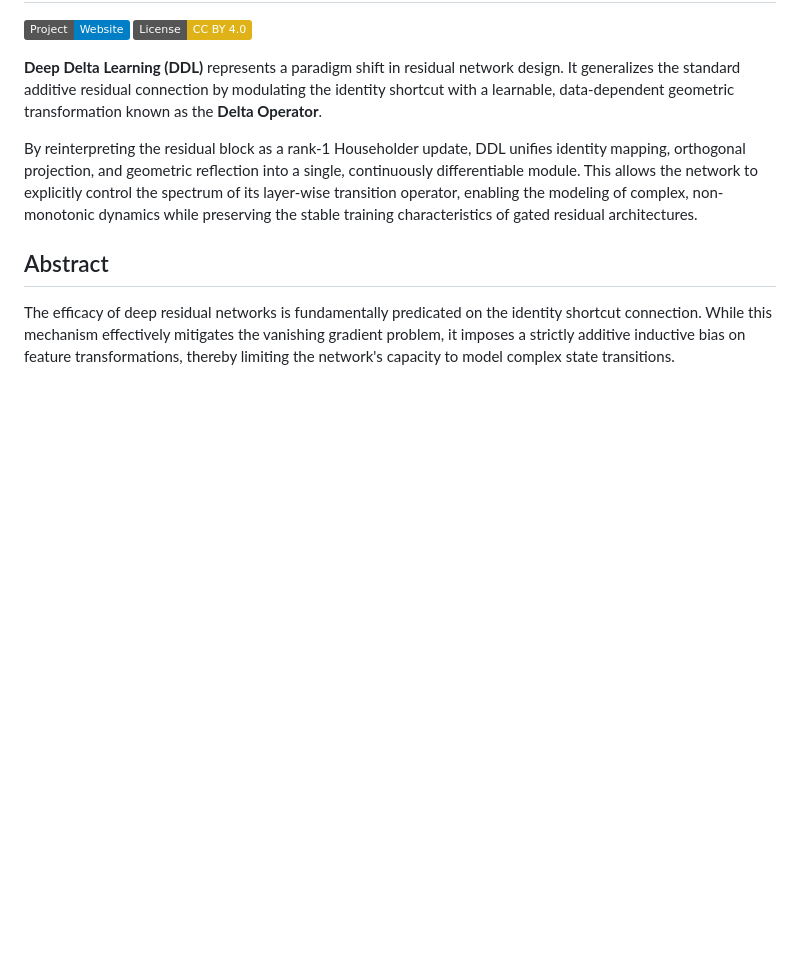
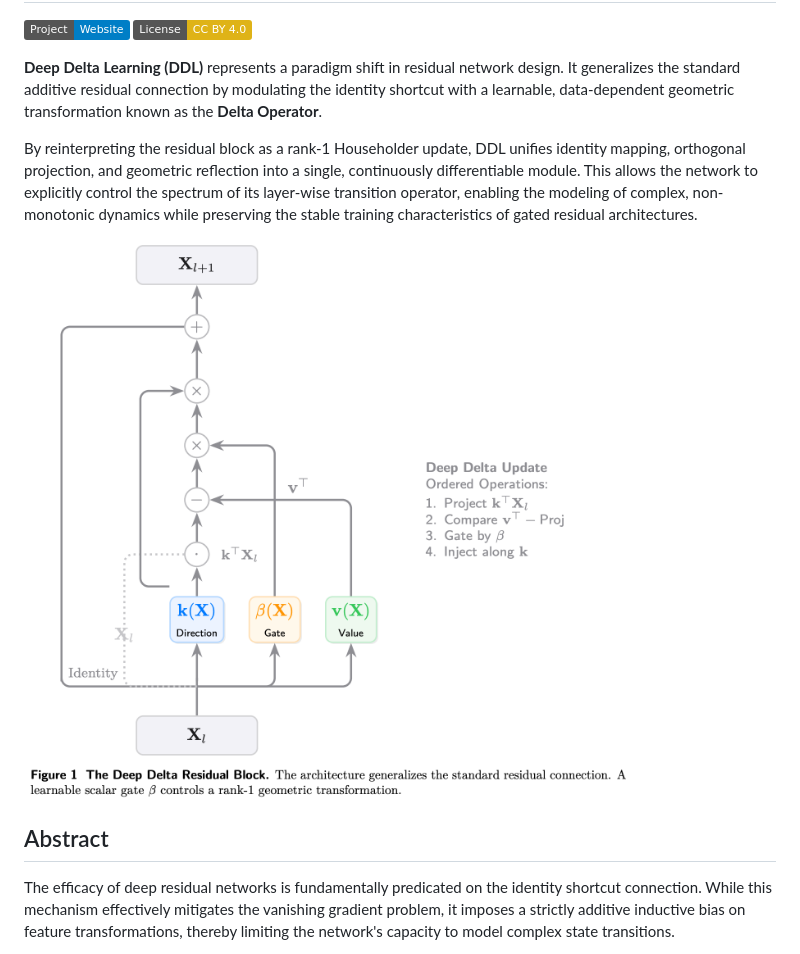
Before and after one commit to yifanzhang-pro/deep-delta-learning, a Markdown page: README.md, the part around the change. Rendered like a GitHub page; pictures changed too: DDL.png (added); badges without logos; blank space fills up the shorter version.

```diff
--- a/README.md
+++ b/README.md
@@ -6,6 +6,8 @@
 **Deep Delta Learning (DDL)** represents a paradigm shift in residual network design. It generalizes the standard additive residual connection by modulating the identity shortcut with a learnable, data-dependent geometric transformation known as the **Delta Operator**.
 
 By reinterpreting the residual block as a rank-1 Householder update, DDL unifies identity mapping, orthogonal projection, and geometric reflection into a single, continuously differentiable module. This allows the network to explicitly control the spectrum of its layer-wise transition operator, enabling the modeling of complex, non-monotonic dynamics while preserving the stable training characteristics of gated residual architectures.
+
+![](DDL.png)
 
 ## Abstract
 
```
Also changed, not shown: 1 other file.
